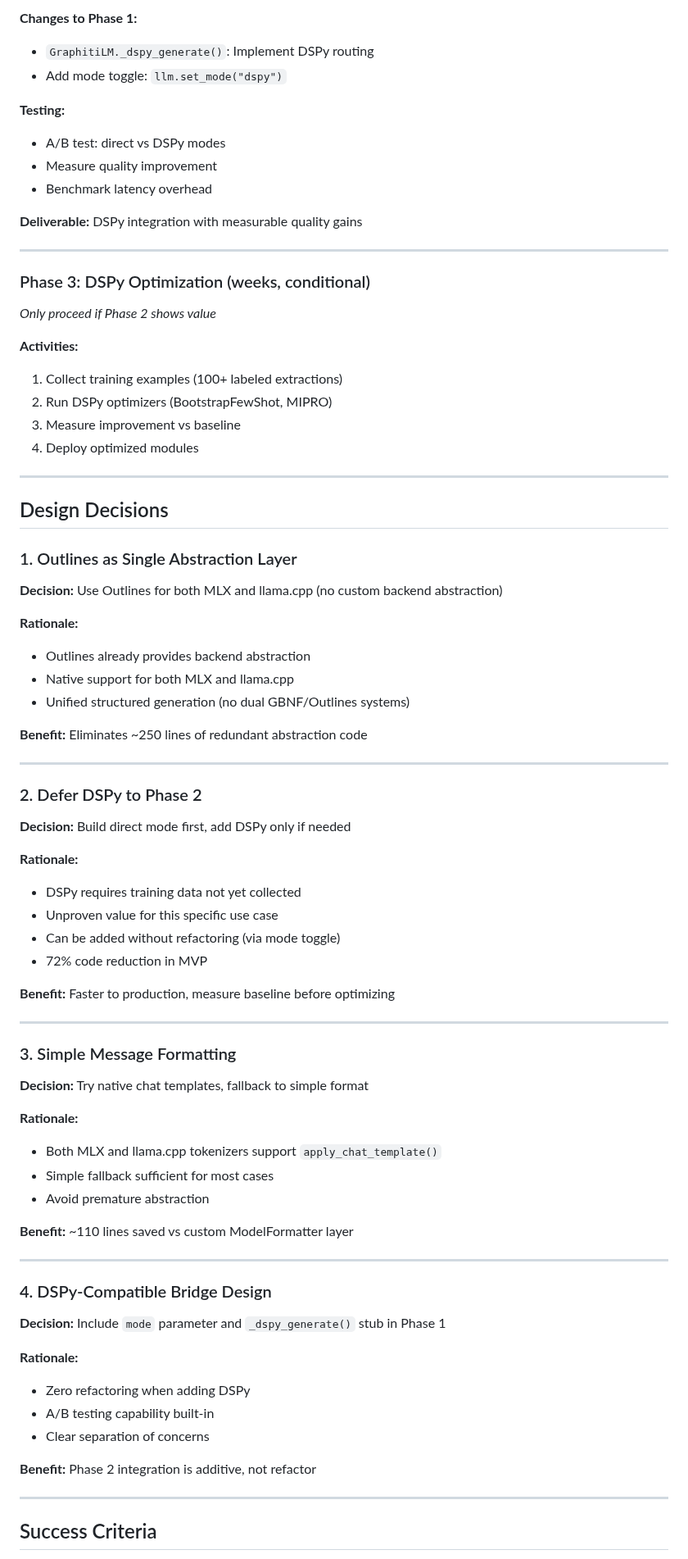
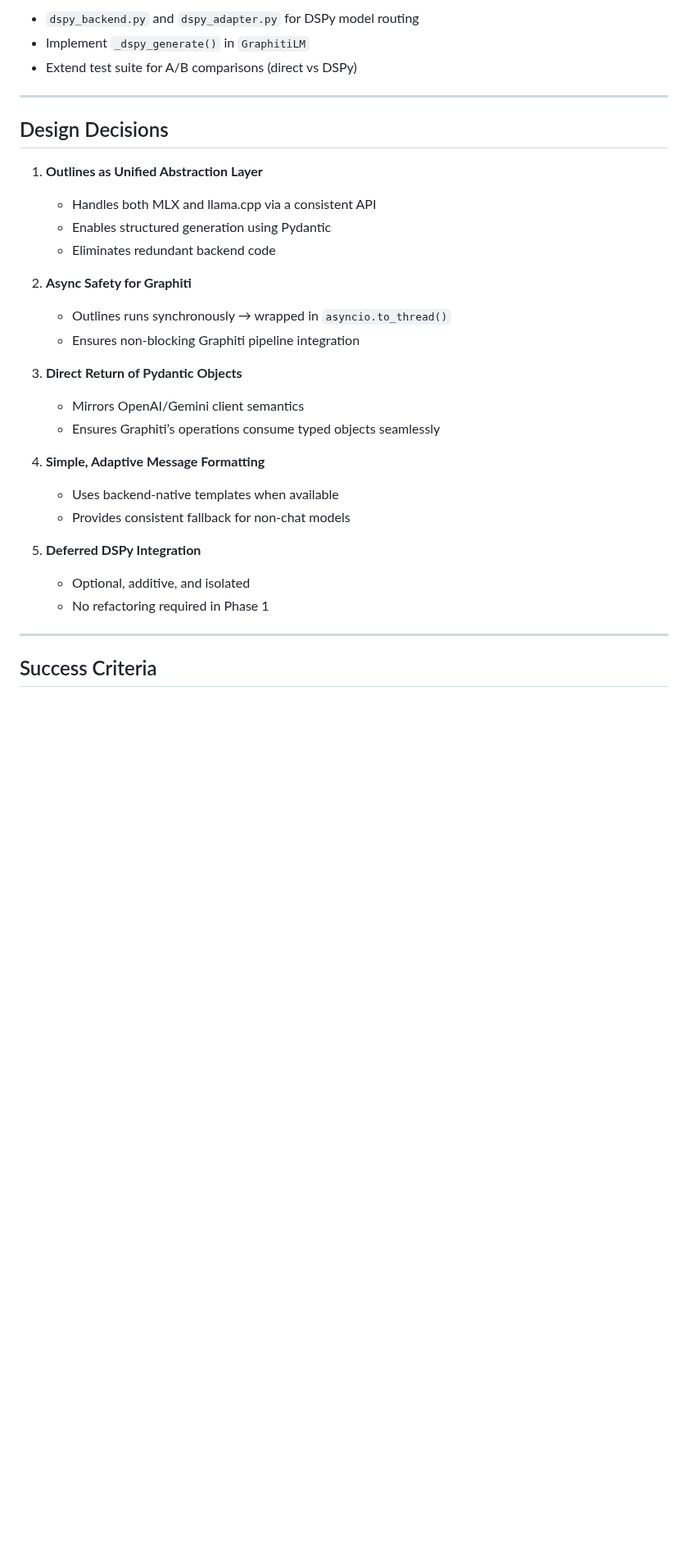
Before and after one commit to flavius-popan/charlie, a Markdown page: plan/graphiti_integration.md, the part around one of its changes. Shown at 82% size. Drawn GitHub-style; blank space fills up the shorter version.

Commit message:
Plan rewrite with Gemini + ChatGPT refinements

```diff
--- a/plan/graphiti_integration.md
+++ b/plan/graphiti_integration.md
@@ -315,81 +357,37 @@ graphiti = Graphiti(llm_client=llm, embedder=embedder, driver=driver)
 
-**Changes to Phase 1:**
-- `GraphitiLM._dspy_generate()`: Implement DSPy routing
-- Add mode toggle: `llm.set_mode("dspy")`
-
-**Testing:**
-- A/B test: direct vs DSPy modes
-- Measure quality improvement
-- Benchmark latency overhead
-
-**Deliverable:** DSPy integration with measurable quality gains
-
----
-
-### Phase 3: DSPy Optimization (weeks, conditional)
-
-*Only proceed if Phase 2 shows value*
-
-**Activities:**
-1. Collect training examples (100+ labeled extractions)
-2. Run DSPy optimizers (BootstrapFewShot, MIPRO)
-3. Measure improvement vs baseline
-4. Deploy optimized modules
+* `dspy_backend.py` and `dspy_adapter.py` for DSPy model routing
+* Implement `_dspy_generate()` in `GraphitiLM`
+* Extend test suite for A/B comparisons (direct vs DSPy)
 
 ---
 
 ## Design Decisions
 
-### 1. Outlines as Single Abstraction Layer
+1. **Outlines as Unified Abstraction Layer**
 
-**Decision:** Use Outlines for both MLX and llama.cpp (no custom backend abstraction)
+   * Handles both MLX and llama.cpp via a consistent API
+   * Enables structured generation using Pydantic
+   * Eliminates redundant backend code
 
-**Rationale:**
-- Outlines already provides backend abstraction
-- Native support for both MLX and llama.cpp
-- Unified structured generation (no dual GBNF/Outlines systems)
+2. **Async Safety for Graphiti**
 
-**Benefit:** Eliminates ~250 lines of redundant abstraction code
+   * Outlines runs synchronously → wrapped in `asyncio.to_thread()`
+   * Ensures non-blocking Graphiti pipeline integration
 
----
+3. **Direct Return of Pydantic Objects**
 
-### 2. Defer DSPy to Phase 2
+   * Mirrors OpenAI/Gemini client semantics
+   * Ensures Graphiti’s operations consume typed objects seamlessly
 
-**Decision:** Build direct mode first, add DSPy only if needed
+4. **Simple, Adaptive Message Formatting**
 
-**Rationale:**
-- DSPy requires training data not yet collected
-- Unproven value for this specific use case
-- Can be added without refactoring (via mode toggle)
-- 72% code reduction in MVP
+   * Uses backend-native templates when available
+   * Provides consistent fallback for non-chat models
 
-**Benefit:** Faster to production, measure baseline before optimizing
+5. **Deferred DSPy Integration**
 
----
-
-### 3. Simple Message Formatting
-
-**Decision:** Try native chat templates, fallback to simple format
-
-**Rationale:**
-- Both MLX and llama.cpp tokenizers support `apply_chat_template()`
-- Simple fallback sufficient for most cases
-- Avoid premature abstraction
-
-**Benefit:** ~110 lines saved vs custom ModelFormatter layer
-
----
-
-### 4. DSPy-Compatible Bridge Design
-
-**Decision:** Include `mode` parameter and `_dspy_generate()` stub in Phase 1
-
-**Rationale:**
-- Zero refactoring when adding DSPy
-- A/B testing capability built-in
-- Clear separation of concerns
-
-**Benefit:** Phase 2 integration is additive, not refactor
+   * Optional, additive, and isolated
+   * No refactoring required in Phase 1
 
 ---
 
```
Also changed, not shown: other parts of plan/graphiti_integration.md (+145 -98 lines).
